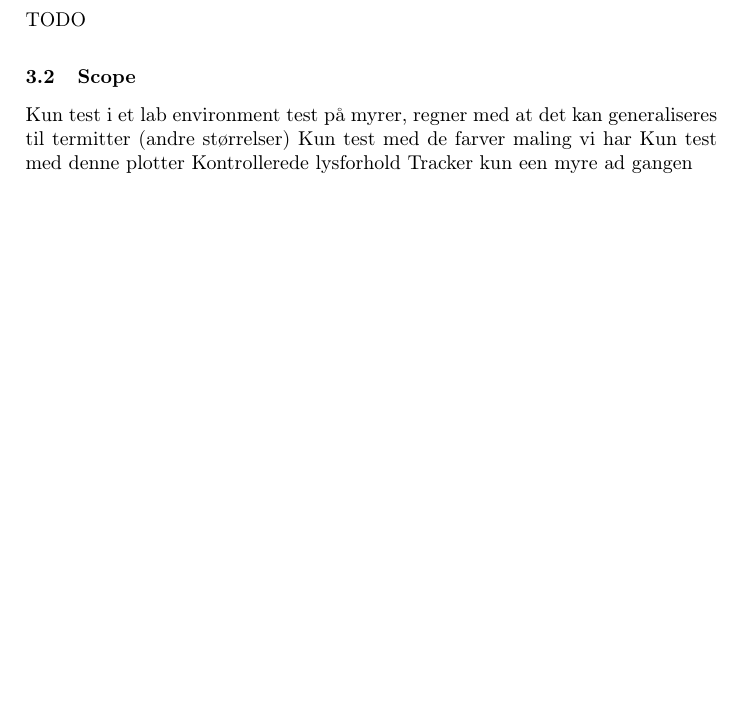
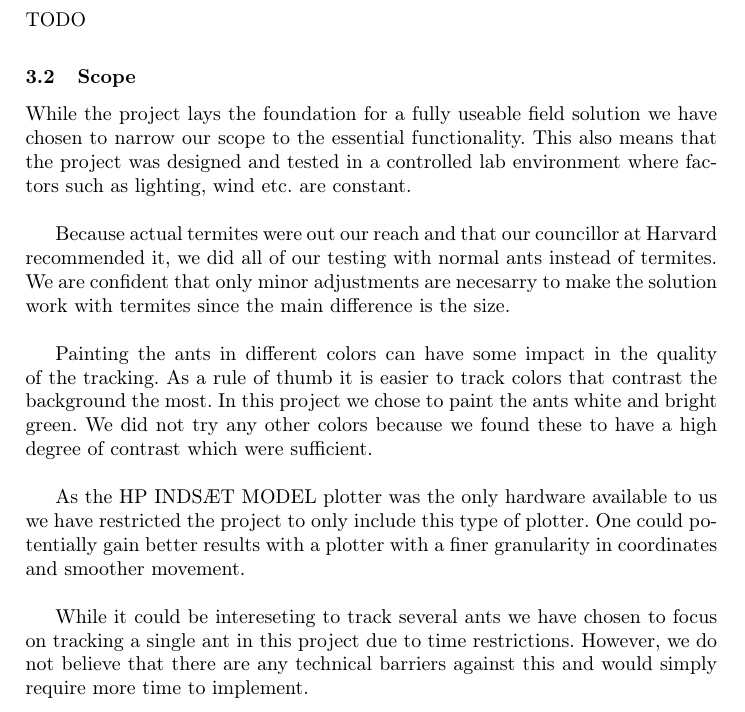
Before and after one commit to Aaes/TermiteTracker, a LaTeX thesis (Report/Report.tex, which reads Report/Background.tex): part of page 5 of 13 before the commit and part of page 5 of 14 after it, cut so that both start at the same text, the shorter picture padded with empty space. Compiled offline with pdfLaTeX.

Commit message:
Written scope

```diff
--- a/Report/Background.tex
+++ b/Report/Background.tex
@@ -28,12 +28,22 @@ TODO
 
 \subsection{Scope}
 
-Kun test i et lab environment
-test på myrer, regner med at det kan generaliseres til termitter (andre størrelser)
-Kun test med de farver maling vi har
-Kun test med denne plotter
-Kontrollerede lysforhold
-Tracker kun een myre ad gangen
+%Kun test i et lab environment
+%test på myrer, regner med at det kan generaliseres til termitter (andre størrelser)
+%Kun test med de farver maling vi har
+%Kun test med denne plotter
+%Kontrollerede lysforhold
+%Tracker kun een myre ad gangen
+
+While the project lays the foundation for a fully useable field solution we have chosen to narrow our scope to the essential functionality. This also means that the project was designed and tested in a controlled lab environment where factors such as lighting, wind etc. are constant. \\
+
+Because actual termites were out our reach and that our councillor at Harvard recommended it, we did all of our testing with normal ants instead of termites. We are confident that only minor adjustments are necesarry to make the solution work with termites since the main difference is the size. \\
+
+Painting the ants in different colors can have some impact in the quality of the tracking. As a rule of thumb it is easier to track colors that contrast the background the most. In this project we chose to paint the ants white and bright green. We did not try any other colors because we found these to have a high degree of contrast which were sufficient. \\
+
+As the HP INDSÆT MODEL plotter was the only hardware available to us we have restricted the project to only include this type of plotter. One could potentially gain better results with a plotter with a finer granularity in coordinates and smoother movement. \\
+
+While it could be intereseting to track several ants we have chosen to focus on tracking a single ant in this project due to time restrictions. However, we do not believe that there are any technical barriers against this and would simply require more time to implement.
 
 \subsection{Requirements}
 
```
Also changed, not shown: Report/Report.pdf, 1 other file.
